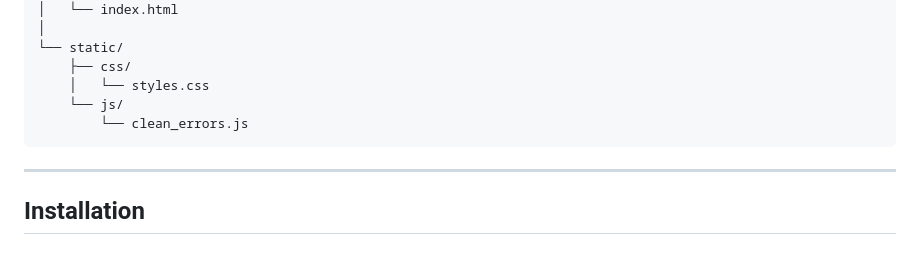
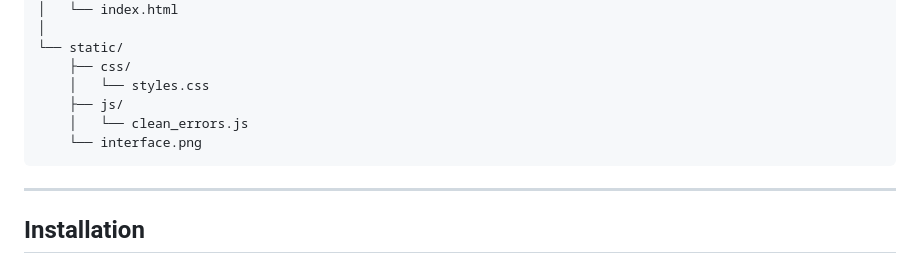
Before and after one commit to gonza-feri/xml-exb-converter, a Markdown page: README.md, the part around the change. Rendered like a GitHub page.

Commit message:
Adding fuller README 2.0

````diff
--- a/README.md
+++ b/README.md
@@ -56,8 +56,9 @@ project/
 └── static/
     ├── css/
     │   └── styles.css
-    └── js/
-        └── clean_errors.js
+    ├── js/
+    │   └── clean_errors.js
+    └── interface.png
 ```
 
 ---
````
